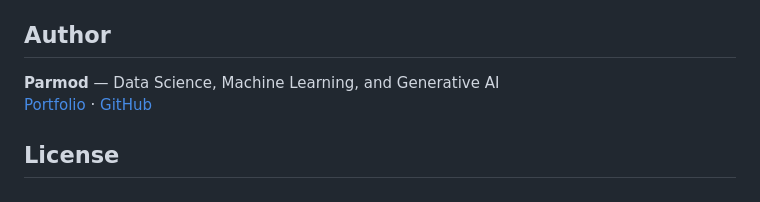
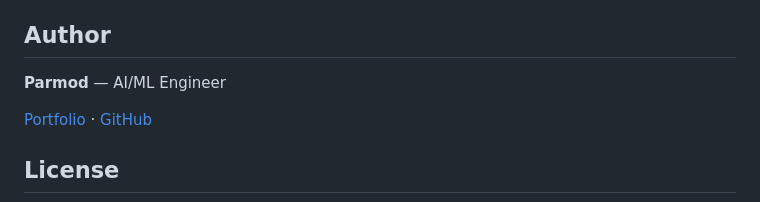
Before and after one commit to jonathan205746/AXIOM-Portfolio-Intelligence, a Markdown page: README.md, the part around the change. GitHub-like rendering.

Commit message:
docs: align AXIOM author branding

```diff
--- a/README.md
+++ b/README.md
@@ -267,7 +267,8 @@ Private vulnerability reporting: [`SECURITY.md`](SECURITY.md)
 
 ## Author
 
-**Parmod** — Data Science, Machine Learning, and Generative AI
+**Parmod** — AI/ML Engineer
+
 [Portfolio](https://parmodk2310.vercel.app/) · [GitHub](https://github.com/Parmodk2310)
 
 ## License
```
